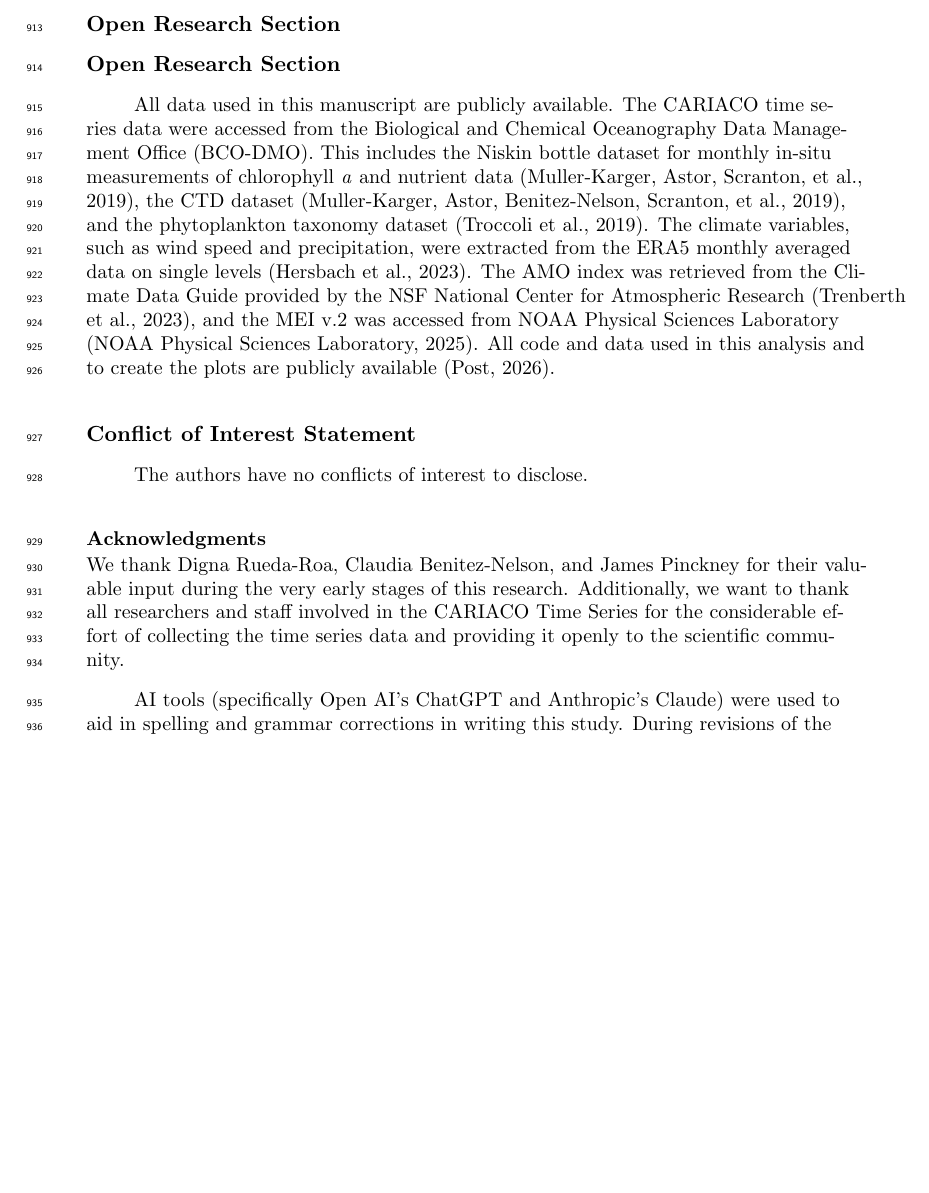
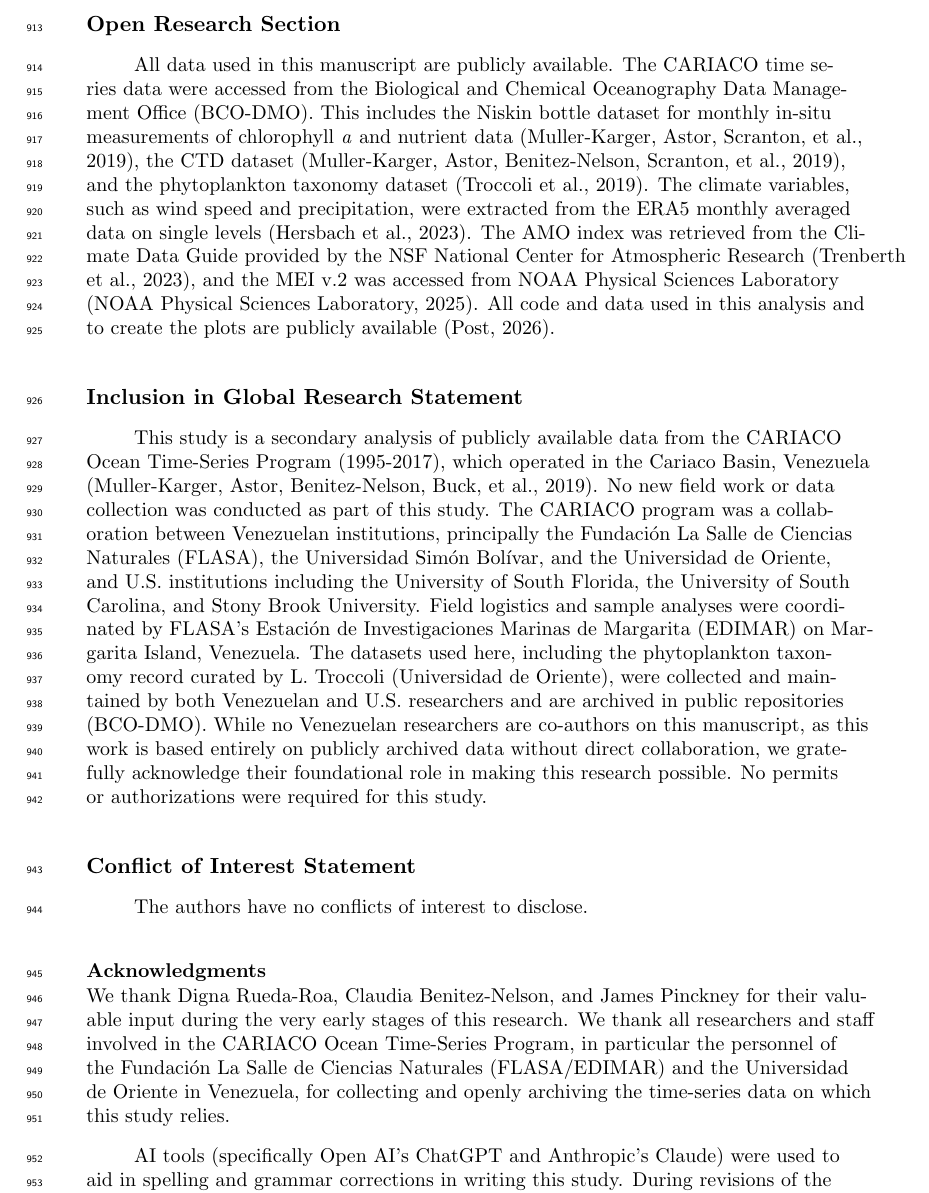
Before and after one commit to ben1post/cariaco_ms2_ovrlf, a LaTeX document (agujournaltemplate.tex): part of page 32 of 38, cut so that both start at the same text, the shorter picture padded with empty space. Compiled offline with pdfLaTeX.

Commit message:
Included Inclusion in Global Research Statement

```diff
--- a/agujournaltemplate.tex
+++ b/agujournaltemplate.tex
@@ -944,7 +944,6 @@ lag (months)& NO3 & PO4 & SiO4 & SST & \qty{21}{\celsius} Isotherm & Salinity &
 
 %!
 \section*{Open Research Section}
-\section*{Open Research Section}
 All data used in this manuscript are publicly available. The CARIACO time
 series data were accessed from the Biological and Chemical Oceanography
 Data Management Office (BCO-DMO). This includes the Niskin bottle dataset
@@ -961,23 +960,36 @@ was accessed from NOAA Physical Sciences Laboratory
 data used in this analysis and to create the plots are publicly available  \cite{benjamin_post_2026_18942210}.
 
 
-
-
 %\section*{As Applicable – Inclusion in Global Research Statement}
 %The Authorship: Inclusion in Global Research policy aims to promote greater equity and transparency in research collaborations. AGU Publications encourage research collaborations between regions, countries, and communities and expect authors to include their local collaborators as co-authors when they meet the AGU Publications authorship criteria (described here: https://www.agu.org/publications/authors/policies\#authorship). Those who do not meet the criteria should be included in the Acknowledgement section. We encourage researchers to consider recommendations from The TRUST CODE - A Global Code of Conduct for Equitable Research Partnerships (https://www.globalcodeofconduct.org/) when conducting and reporting their research, as applicable, and encourage authors to include a disclosure statement pertaining to the ethical and scientific considerations of their research collaborations in an “Inclusion in Global Research Statement’ as a standalone section in the manuscript following the Conclusions section. This can include disclosure of permits, authorizations, permissions and/or any formal agreements with local communities or other authorities, additional acknowledgements of local help received, and/or description of end-users of the research. You can learn more about the policy in this editorial. Example statements can be found in the following published papers:
 %Holt et al. (https://agupubs.onlinelibrary.wiley.com/doi/full/10.1029/2022JG007188),
 %Sánchez-Gutiérrez et al. (https://agupubs.onlinelibrary.wiley.com/doi/abs/10.1029/2023JG007554),
 %Tully et al. (https://agupubs.onlinelibrary.wiley.com/doi/epdf/10.1029/2022JG007128)
 %Please note that these statements are titled as “Global Research Collaboration Statements” from a previous pilot requirement in JGR Biogeosciences. The pilot has ended and statements should now be titled “Inclusion in Global Research Statement”.
+\section*{Inclusion in Global Research Statement}
+This study is a secondary analysis of publicly available data from the CARIACO Ocean Time-Series Program (1995-2017), which operated in the Cariaco Basin, Venezuela \cite{muller-karger_scientific_2019}. No new field work or data collection was conducted as part of this study. The CARIACO program was a collaboration between Venezuelan institutions, principally the Fundaci\'{o}n La Salle de Ciencias Naturales (FLASA), the Universidad Sim\'{o}n Bol\'{i}var, and the Universidad de Oriente, and U.S. institutions including the University of South Florida, the University of South Carolina, and Stony Brook University. Field logistics and sample analyses were coordinated by FLASA's Estaci\'{o}n de Investigaciones Marinas de Margarita (EDIMAR) on Margarita Island, Venezuela. The datasets used here, including the phytoplankton taxonomy record curated by L. Troccoli (Universidad de Oriente), were collected and maintained by both Venezuelan and U.S. researchers and are archived in public repositories (BCO-DMO). While no Venezuelan researchers are co-authors on this manuscript, as
+this work is based entirely on publicly archived data without direct
+collaboration, we gratefully acknowledge their foundational role in
+making this research possible. No permits or authorizations were required for this study.
 
 \section*{Conflict of Interest Statement}
 The authors have no conflicts of interest to disclose.
 
 %!
 \acknowledgments
-We thank Digna Rueda-Roa, Claudia Benitez-Nelson, and James Pinckney for their valuable input during the very early stages of this research. Additionally, we want to thank all researchers and staff involved in the CARIACO Time Series for the considerable effort of collecting the time series data and providing it openly to the scientific community.
+We thank Digna Rueda-Roa, Claudia Benitez-Nelson, and James Pinckney
+for their valuable input during the very early stages of this research.
+We thank all researchers and staff involved in the CARIACO Ocean
+Time-Series Program, in particular the personnel of the
+Fundaci\'{o}n La Salle de Ciencias Naturales (FLASA/EDIMAR) and the
+Universidad de Oriente in Venezuela, for collecting and openly
+archiving the time-series data on which this study relies.
 
-AI tools (specifically Open AI's ChatGPT and Anthropic's Claude) were used to aid in spelling and grammar corrections in writing this study. During revisions of the manuscript, we additionally employed Anthropic's Claude for code revisions.
+AI tools (specifically Open AI's ChatGPT and Anthropic's Claude) were
+used to aid in spelling and grammar corrections in writing this study.
+During revisions of the manuscript, we additionally employed Anthropic's
+Claude for code revisions.
+
 
 %Enter acknowledgments here. This section is to acknowledge funding, thank colleagues, enter any secondary affiliations, and so on.
 
```
